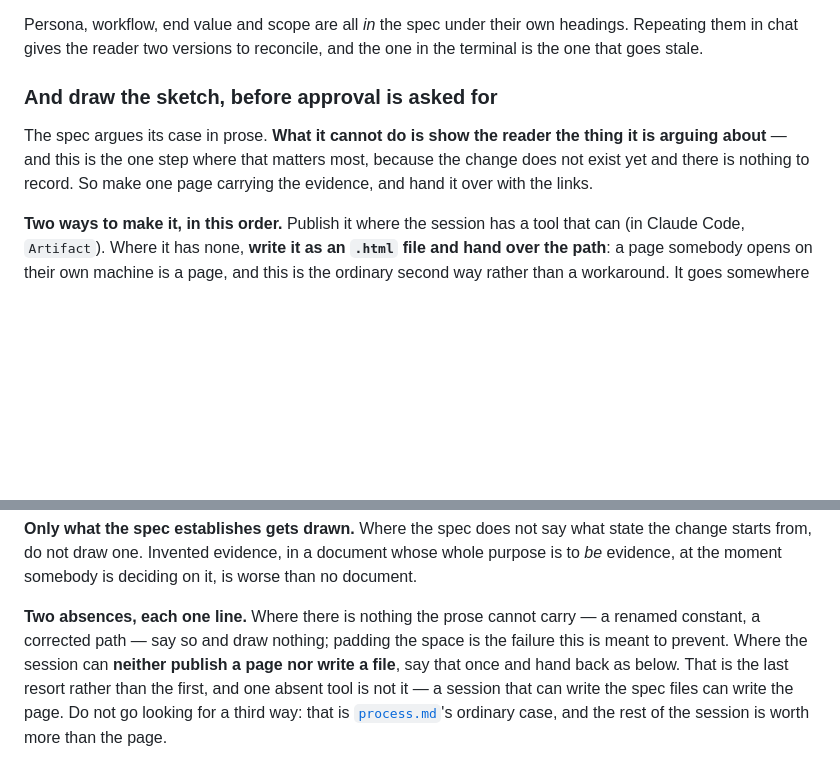
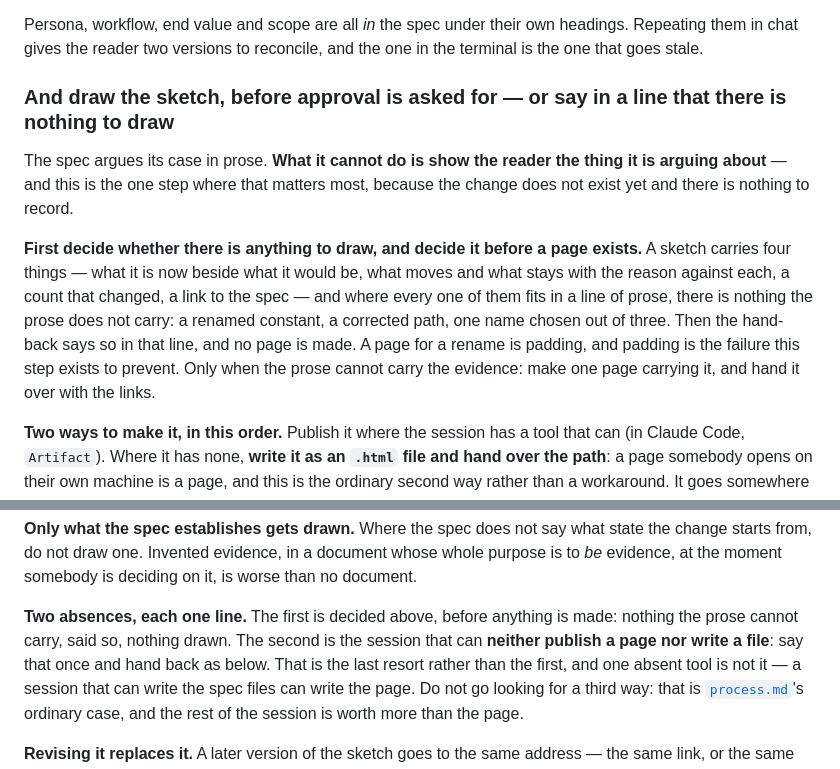
Before and after one commit to sargismarkosyan/livespec, a Markdown page: skills/refine-spec/SKILL.md, 2 parts joined by grey strips. Drawn GitHub-style; blank space fills up the shorter version.

Commit message:
0062: nothing to draw is decided before the page
The sketch subsection decides first, from the four things a sketch
carries, whether there is anything to draw; a rename is said in a line
and no page is made. Two of three sittings of 29 drew one.

Co-Authored-By: Claude Fable 5.1 <noreply@anthropic.com>

```diff
--- a/skills/refine-spec/SKILL.md
+++ b/skills/refine-spec/SKILL.md
@@ -216,12 +216,21 @@ Persona, workflow, end value and scope are all *in* the spec under their own
 headings. Repeating them in chat gives the reader two versions to reconcile, and
 the one in the terminal is the one that goes stale.
 
-### And draw the sketch, before approval is asked for
+### And draw the sketch, before approval is asked for — or say in a line that there is nothing to draw
 
 The spec argues its case in prose. **What it cannot do is show the reader the
 thing it is arguing about** — and this is the one step where that matters most,
-because the change does not exist yet and there is nothing to record. So make one
-page carrying the evidence, and hand it over with the links.
+because the change does not exist yet and there is nothing to record.
+
+**First decide whether there is anything to draw, and decide it before a page
+exists.** A sketch carries four things — what it is now beside what it would
+be, what moves and what stays with the reason against each, a count that
+changed, a link to the spec — and where every one of them fits in a line of
+prose, there is nothing the prose does not carry: a renamed constant, a
+corrected path, one name chosen out of three. Then the hand-back says so in
+that line, and no page is made. A page for a rename is padding, and padding is
+the failure this step exists to prevent. Only when the prose cannot carry the
+evidence: make one page carrying it, and hand it over with the links.
 
 **Two ways to make it, in this order.** Publish it where the session has a tool
 that can (in Claude Code, `Artifact`). Where it has none, **write it as an
@@ -257,10 +266,10 @@ state the change starts from, do not draw one. Invented evidence, in a document
 whose whole purpose is to *be* evidence, at the moment somebody is deciding on
 it, is worse than no document.
 
-**Two absences, each one line.** Where there is nothing the prose cannot carry —
-a renamed constant, a corrected path — say so and draw nothing; padding the space
-is the failure this is meant to prevent. Where the session can **neither publish
-a page nor write a file**, say that once and hand back as below. That is the last
+**Two absences, each one line.** The first is decided above, before anything
+is made: nothing the prose cannot carry, said so, nothing drawn. The second is
+the session that can **neither publish a page nor write a file**: say that once
+and hand back as below. That is the last
 resort rather than the first, and one absent tool is not it — a session that can
 write the spec files can write the page. Do not go looking for a third way: that
 is [`process.md`](../../method/process.md#a-step-you-cannot-take-here-is-said-once-not-searched-for)'s
```
